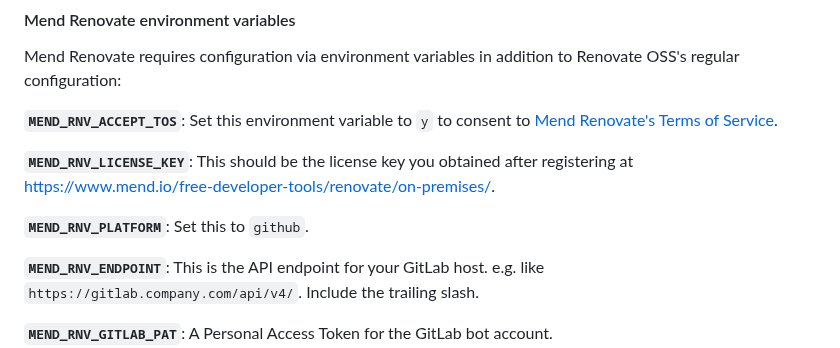
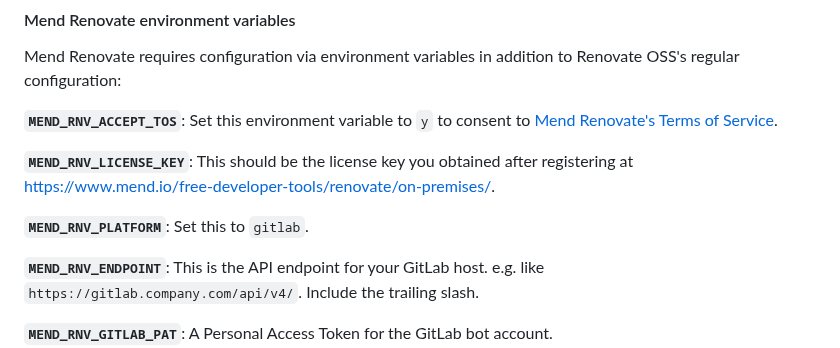
Before and after one commit to mend/renovate-ce-ee, a Markdown page: docs/configuration-gitlab.md, the part around the change. GitHub-like rendering.

Commit message:
Fix GitLab docs

```diff
--- a/docs/configuration-gitlab.md
+++ b/docs/configuration-gitlab.md
@@ -60,7 +60,7 @@ Mend Renovate requires configuration via environment variables in addition to Re
 
 **`MEND_RNV_LICENSE_KEY`**: This should be the license key you obtained after registering at [https://www.mend.io/free-developer-tools/renovate/on-premises/](https://www.mend.io/free-developer-tools/renovate/on-premises/).
 
-**`MEND_RNV_PLATFORM`**: Set this to `github`.
+**`MEND_RNV_PLATFORM`**: Set this to `gitlab`.
 
 **`MEND_RNV_ENDPOINT`**: This is the API endpoint for your GitLab host. e.g. like `https://gitlab.company.com/api/v4/`. Include the trailing slash.
 
```
